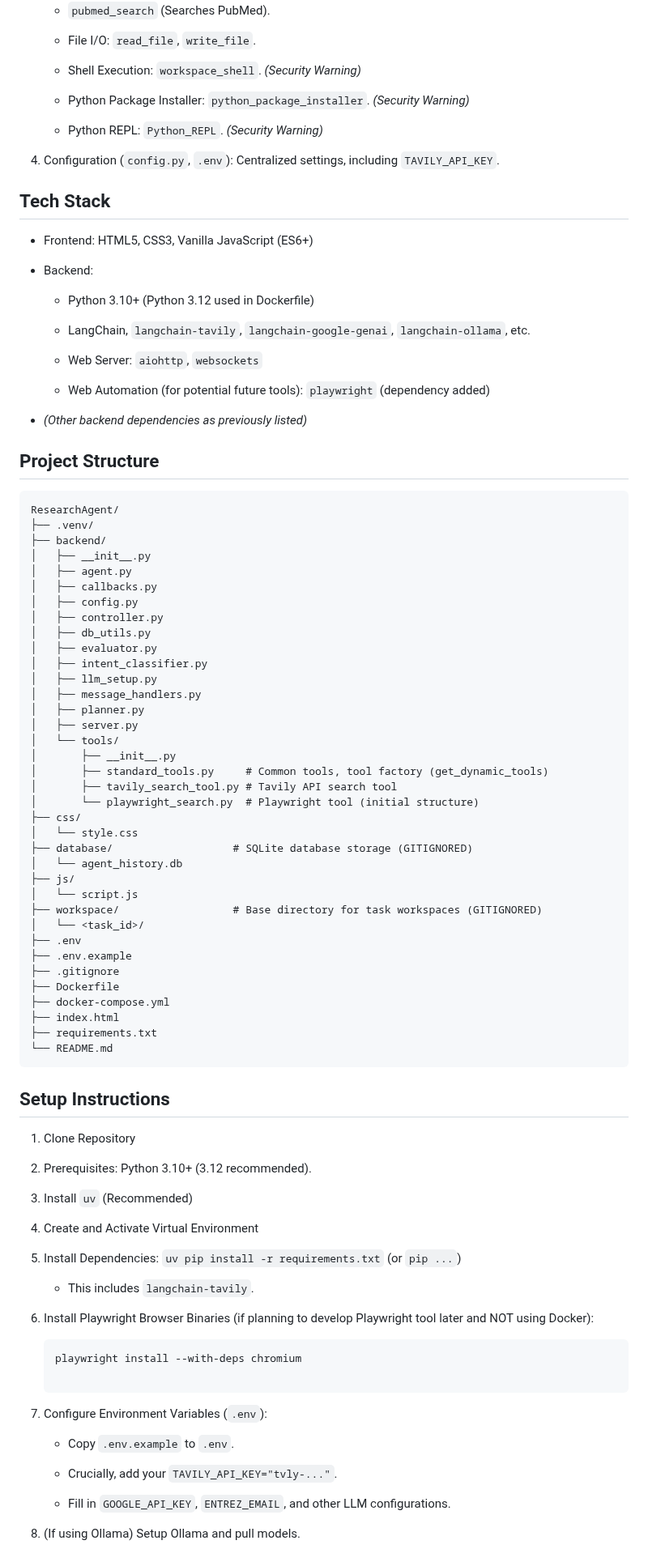
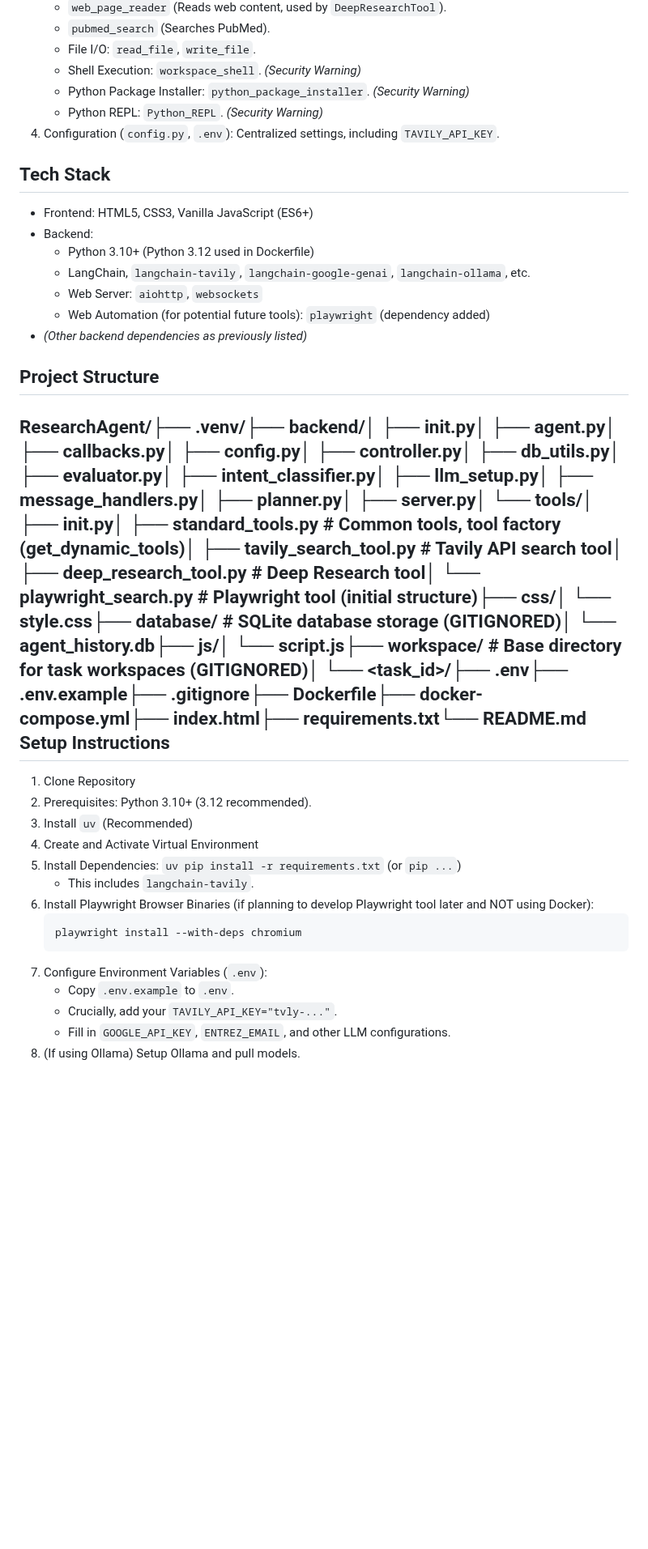
Before and after one commit to vbianchi/Mentori, a Markdown page: README.md, the part around one of its changes. Shown at 81% size. Rendered like a GitHub page; blank space fills up the shorter version.

Commit message:
updated README and BRAINSTOM

````diff
--- a/README.md
+++ b/README.md
@@ -82,96 +50,36 @@ Key Current Capabilities & Features
     -   Shell Execution: `workspace_shell`. *(Security Warning)*
-
     -   Python Package Installer: `python_package_installer`. *(Security Warning)*
-
     -   Python REPL: `Python_REPL`. *(Security Warning)*
-
 4.  Configuration (`config.py`, `.env`): Centralized settings, including `TAVILY_API_KEY`.
 
 Tech Stack
 ----------
 
 -   Frontend: HTML5, CSS3, Vanilla JavaScript (ES6+)
-
 -   Backend:
-
     -   Python 3.10+ (Python 3.12 used in Dockerfile)
-
     -   LangChain, `langchain-tavily`, `langchain-google-genai`, `langchain-ollama`, etc.
-
     -   Web Server: `aiohttp`, `websockets`
-
     -   Web Automation (for potential future tools): `playwright` (dependency added)
-
 -   *(Other backend dependencies as previously listed)*
 
 Project Structure
 -----------------
-
-```
-ResearchAgent/
-├── .venv/
-├── backend/
-│   ├── __init__.py
-│   ├── agent.py
-│   ├── callbacks.py
-│   ├── config.py
-│   ├── controller.py
-│   ├── db_utils.py
-│   ├── evaluator.py
-│   ├── intent_classifier.py
-│   ├── llm_setup.py
-│   ├── message_handlers.py
-│   ├── planner.py
-│   ├── server.py
-│   └── tools/
-│       ├── __init__.py
-│       ├── standard_tools.py     # Common tools, tool factory (get_dynamic_tools)
-│       ├── tavily_search_tool.py # Tavily API search tool
-│       └── playwright_search.py  # Playwright tool (initial structure)
-├── css/
-│   └── style.css
-├── database/                   # SQLite database storage (GITIGNORED)
-│   └── agent_history.db
-├── js/
-│   └── script.js
-├── workspace/                  # Base directory for task workspaces (GITIGNORED)
-│   └── <task_id>/
-├── .env
-├── .env.example
-├── .gitignore
-├── Dockerfile
-├── docker-compose.yml
-├── index.html
-├── requirements.txt
-└── README.md
-```
-
+ResearchAgent/├── .venv/├── backend/│   ├── init.py│   ├── agent.py│   ├── callbacks.py│   ├── config.py│   ├── controller.py│   ├── db_utils.py│   ├── evaluator.py│   ├── intent_classifier.py│   ├── llm_setup.py│   ├── message_handlers.py│   ├── planner.py│   ├── server.py│   └── tools/│       ├── init.py│       ├── standard_tools.py     # Common tools, tool factory (get_dynamic_tools)│       ├── tavily_search_tool.py # Tavily API search tool│       ├── deep_research_tool.py # Deep Research tool│       └── playwright_search.py  # Playwright tool (initial structure)├── css/│   └── style.css├── database/                   # SQLite database storage (GITIGNORED)│   └── agent_history.db├── js/│   └── script.js├── workspace/                  # Base directory for task workspaces (GITIGNORED)│   └── <task_id>/├── .env├── .env.example├── .gitignore├── Dockerfile├── docker-compose.yml├── index.html├── requirements.txt└── README.md
 Setup Instructions
 ------------------
 
 1.  Clone Repository
-
 2.  Prerequisites: Python 3.10+ (3.12 recommended).
-
 3.  Install `uv` (Recommended)
-
 4.  Create and Activate Virtual Environment
-
 5.  Install Dependencies: `uv pip install -r requirements.txt` (or `pip ...`)
-
     -   This includes `langchain-tavily`.
-
 6.  Install Playwright Browser Binaries (if planning to develop Playwright tool later and NOT using Docker):
-
     ```
     playwright install --with-deps chromium
-
     ```
-
 7.  Configure Environment Variables (`.env`):
-
     -   Copy `.env.example` to `.env`.
-
     -   Crucially, add your `TAVILY_API_KEY="tvly-..."`.
-
     -   Fill in `GOOGLE_API_KEY`, `ENTREZ_EMAIL`, and other LLM configurations.
````
Also changed, not shown: other parts of README.md (+8 -53 lines), BRAINSTORM.md (+73 -122 lines).
